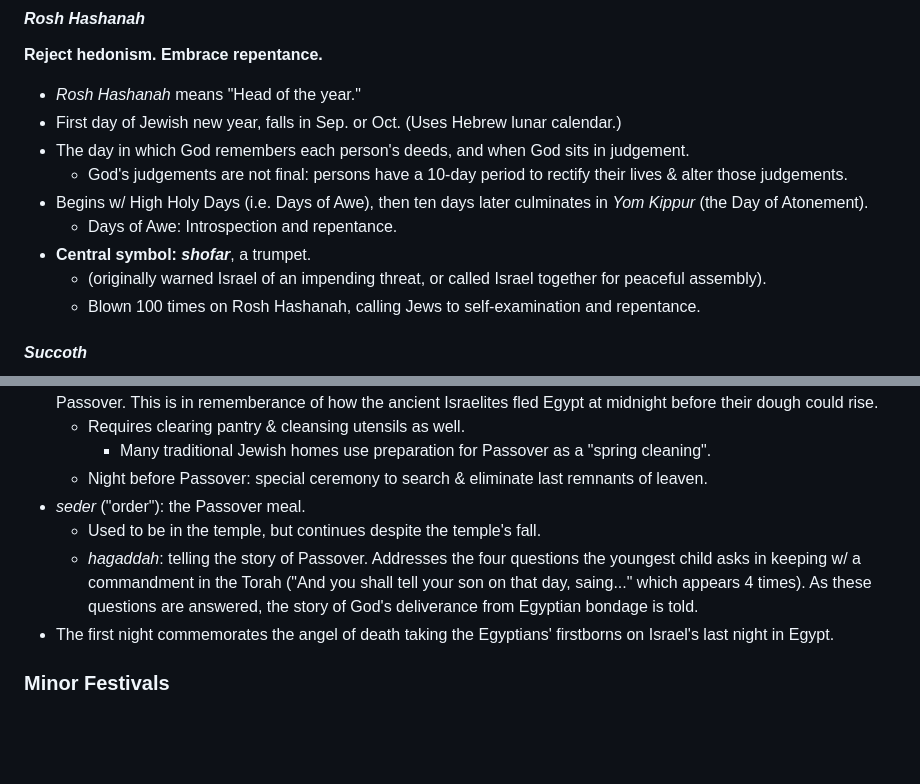
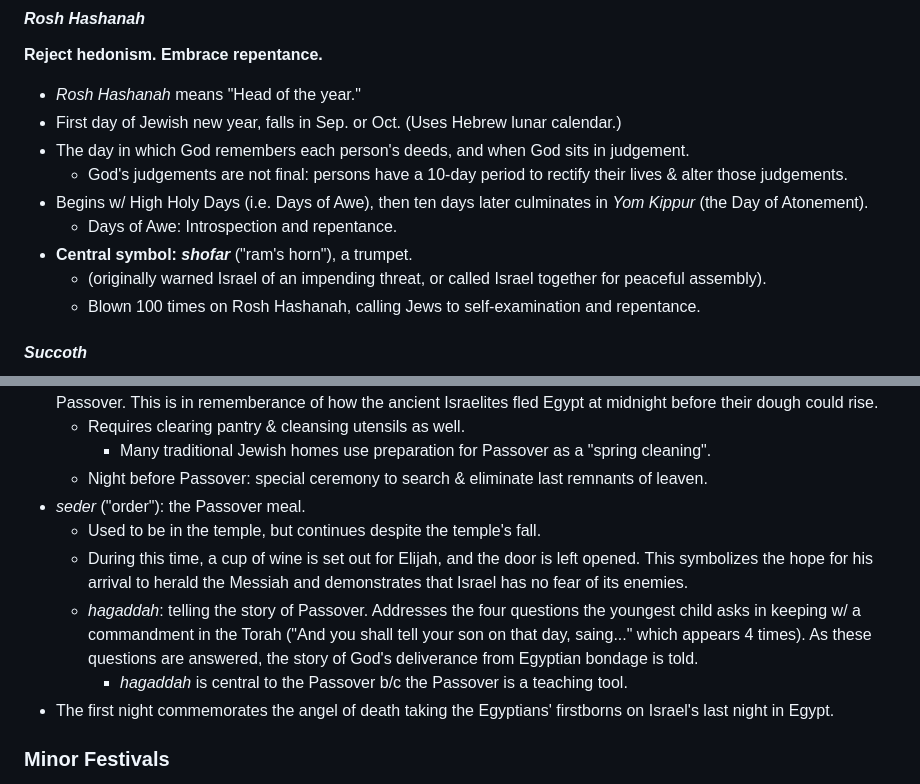
Before and after one commit to chess6032/byuF26, a Markdown page: RELC-351/judaism.md, 2 parts joined by grey strips. Drawn GitHub-style; blank space fills up the shorter version.

```diff
--- a/RELC-351/judaism.md
+++ b/RELC-351/judaism.md
@@ -61,7 +61,7 @@ Beyond that, Jews have a series of texts that are authoritative but technically
   - God's judgements are not final: persons have a 10-day period to rectify their lives & alter those judgements.
 - Begins w/ High Holy Days (i.e. Days of Awe), then ten days later culminates in *Yom Kippur* (the Day of Atonement).
   - Days of Awe: Introspection and repentance.
-- **Central symbol: *shofar***, a trumpet.
+- **Central symbol: *shofar*** ("ram's horn"), a trumpet.
   - (originally warned Israel of an impending threat, or called Israel together for peaceful assembly).
   - Blown 100 times on Rosh Hashanah, calling Jews to self-examination and repentance.
 
@@ -94,7 +101,9 @@ Spring festival. (The previous three are Fall festivals.)
   - Night before Passover: special ceremony to search & eliminate last remnants of leaven.
 - *seder* ("order"): the Passover meal.
   - Used to be in the temple, but continues despite the temple's fall.
+  - During this time, a cup of wine is set out for Elijah, and the door is left opened. This symbolizes the hope for his arrival to herald the Messiah and demonstrates that Israel has no fear of its enemies.
   - *hagaddah*: telling the story of Passover. Addresses the four questions the youngest child asks in keeping w/ a commandment in the Torah ("And you shall tell your son on that day, saing..." which appears 4 times). As these questions are answered, the story of God's deliverance from Egyptian bondage is told.
+    - *hagaddah* is central to the Passover b/c the Passover is a teaching tool.
   <!-- - Three obligatory foods: bitter herbs, three pieces of unleavened bread (*mazzah*), and four cups of wine. -->
 - The first night commemorates the angel of death taking the Egyptians' firstborns on Israel's last night in Egypt.
 
```
Also changed, not shown: other parts of RELC-351/judaism.md (+29 -1 lines).
